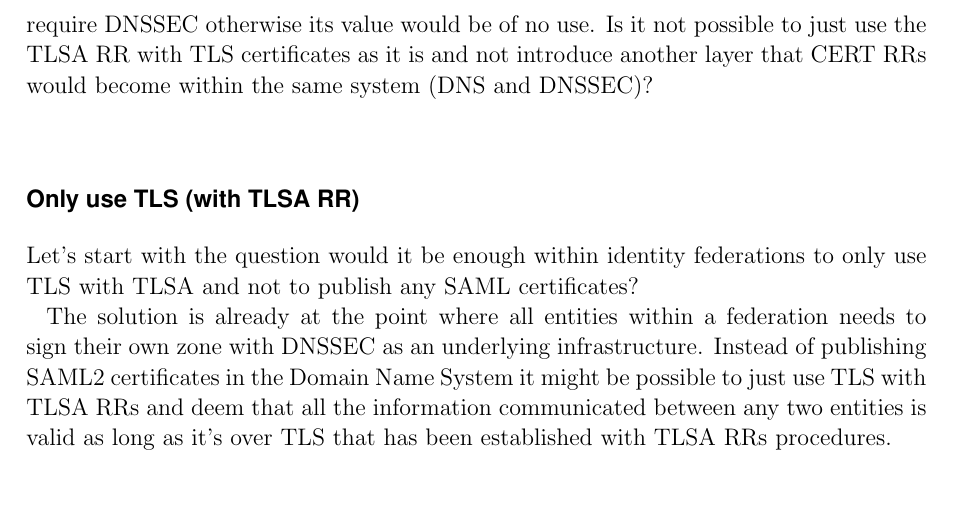
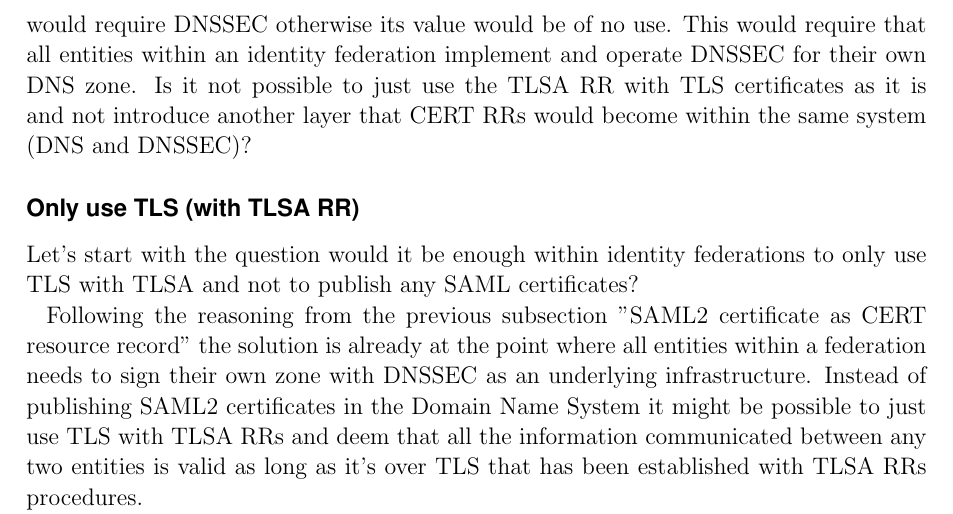
Before and after one commit to christofferholmstedt/bachelor-thesis-use-of-dane-in-identity-fedeartions, a LaTeX thesis (thesis/thesis.tex, which reads thesis/Chapter4/chapter4.tex): part of page 26 of 40, cut so that both start at the same text, the shorter picture padded with empty space. Compiled offline with pdfLaTeX.

Commit message:
More fixes to chapter 4

```diff
--- a/thesis/Chapter4/chapter4.tex
+++ b/thesis/Chapter4/chapter4.tex
@@ -93,17 +93,17 @@ After each response that includes a certificate in some form another request is
 % TODO: What is a cache interval?
 % TODO: What is a domain zone?
 
-New questions arises here, is it practical to store SAML2 certificates in the Domain Name System as a CERT RR
-or are there better alternatives?
+New questions arises here, is it practical to store SAML2 certificates in the Domain Name System as a CERT RR or are there better alternatives?
 The second question that comes to mind is more related to DANE.
 If CERT RRs is used as stated above it would require DNSSEC otherwise its value would be of no use.
+This would require that all entities within an identity federation implement and operate DNSSEC for their own DNS zone.
 Is it not possible to just use the TLSA RR with TLS certificates as it is and not introduce another layer that CERT RRs would become within the same system (DNS and DNSSEC)?
 
 \subsubsection{Only use TLS (with TLSA RR)}
 \label{subsec:only-tlsa-rr-with-tls}
 Let's start with the question would it be enough within identity federations to only use TLS with TLSA and not to publish any SAML certificates?
 
-The solution is already at the point where all entities within a federation needs to sign their own zone with DNSSEC as an underlying infrastructure.
+Following the reasoning from the previous subsection "SAML2 certificate as CERT resource record" the solution is already at the point where all entities within a federation needs to sign their own zone with DNSSEC as an underlying infrastructure.
 Instead of publishing SAML2 certificates in the Domain Name System it might be possible to just use TLS with TLSA RRs and deem that all the information communicated between any two entities is valid as long as it's over TLS that has been established with TLSA RRs procedures.
 
 This would mean that when a new entity, let's say a service provider, joins a federation the service provider must send its metadata to the federation operator.
```
